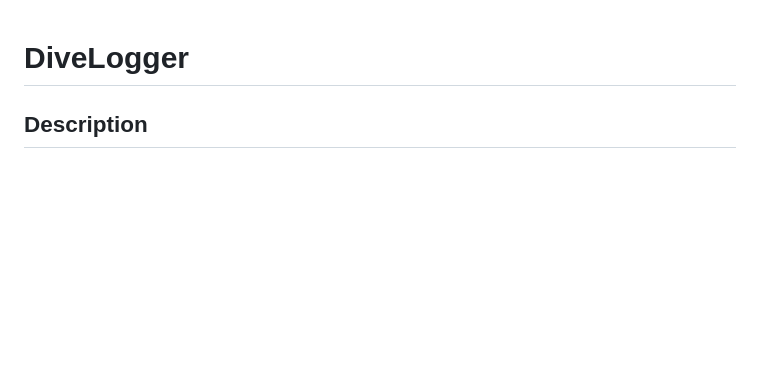
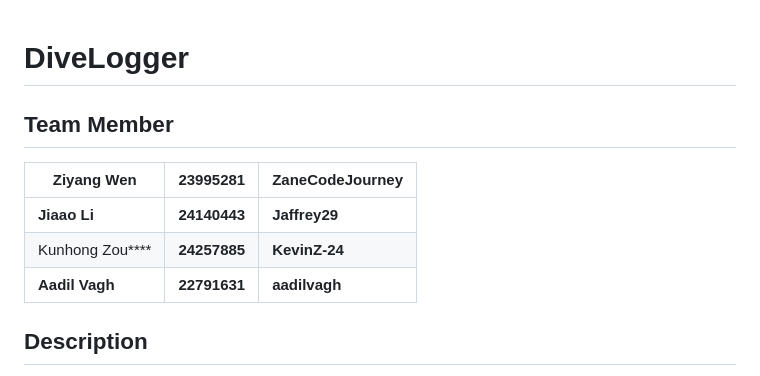
Before and after one commit to ZaneCodeJourney/CITS5505-Group-Project, a Markdown page: README.md, the part around the change. Drawn GitHub-style; blank space fills up the shorter version.

Commit message:
DL-DOC-004: Update Readme file

```diff
--- a/README.md
+++ b/README.md
@@ -1,4 +1,13 @@
 # DiveLogger
+
+## Team Member
+
+| Ziyang Wen      | 23995281     | ZaneCodeJourney |
+| --------------- | ------------ | --------------- |
+| **Jiaao Li**    | **24140443** | **Jaffrey29**   |
+| Kunhong Zou**** | **24257885** | **KevinZ-24**   |
+| **Aadil Vagh**  | **22791631** | **aadilvagh**   |
+
 ## Description
 
 DiveLogger is a web application designed for scuba diving enthusiasts to log, manage, and share their diving experiences. Users can record detailed information about their dives, including location, conditions, equipment, and memorable moments. The platform also allows for the import of dive profile data from dive computers (via CSV) and the sharing of dive logs with fellow divers or publicly via shareable links. The goal of DiveLogger is to provide a comprehensive and user-friendly tool for divers to keep a digital record of their underwater adventures and connect with the diving community.
```
